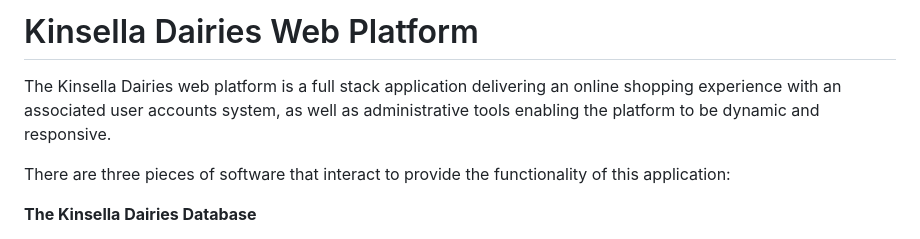
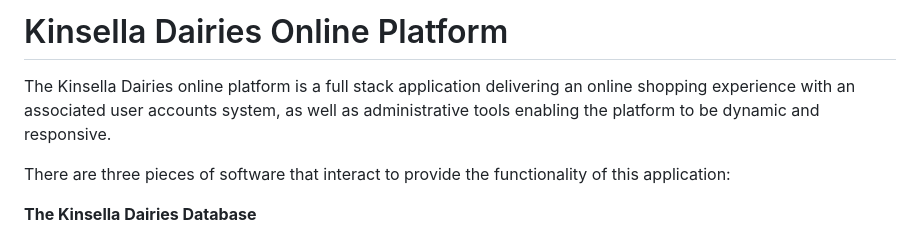
Before and after one commit to IlyasBaqqari/kinsella-dairies, a Markdown page: README.md, the part around the change. GitHub-like rendering.

```diff
--- a/README.md
+++ b/README.md
@@ -1,6 +1,6 @@
-# Kinsella Dairies Web Platform
+# Kinsella Dairies Online Platform
 
-The Kinsella Dairies web platform is a full stack application delivering an online shopping experience with an associated user accounts system, as well as administrative tools enabling the platform to be dynamic and responsive.
+The Kinsella Dairies online platform is a full stack application delivering an online shopping experience with an associated user accounts system, as well as administrative tools enabling the platform to be dynamic and responsive.
 
 There are three pieces of software that interact to provide the functionality of this application:
 
```
